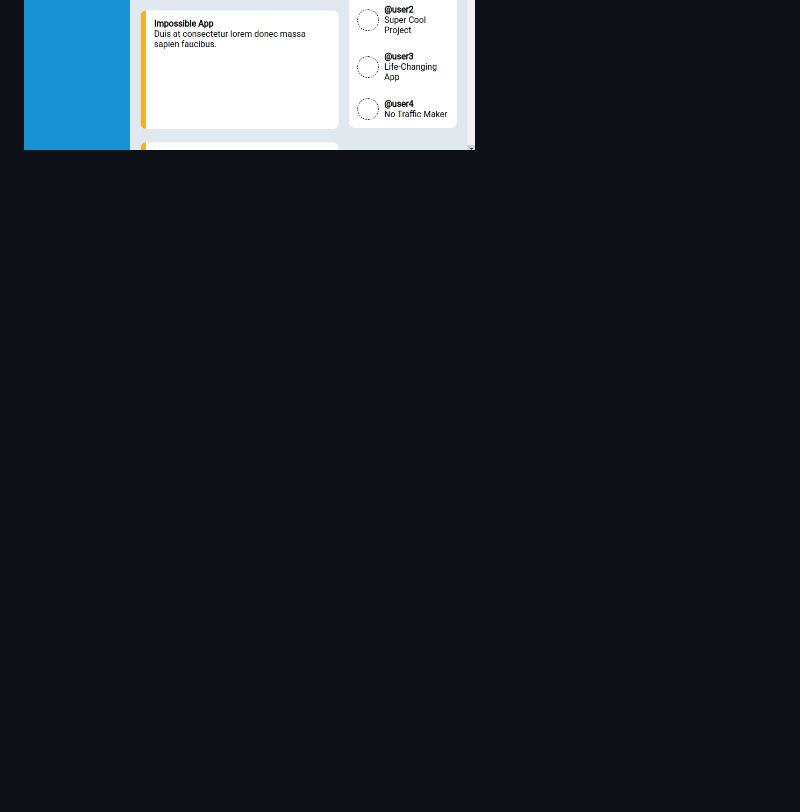
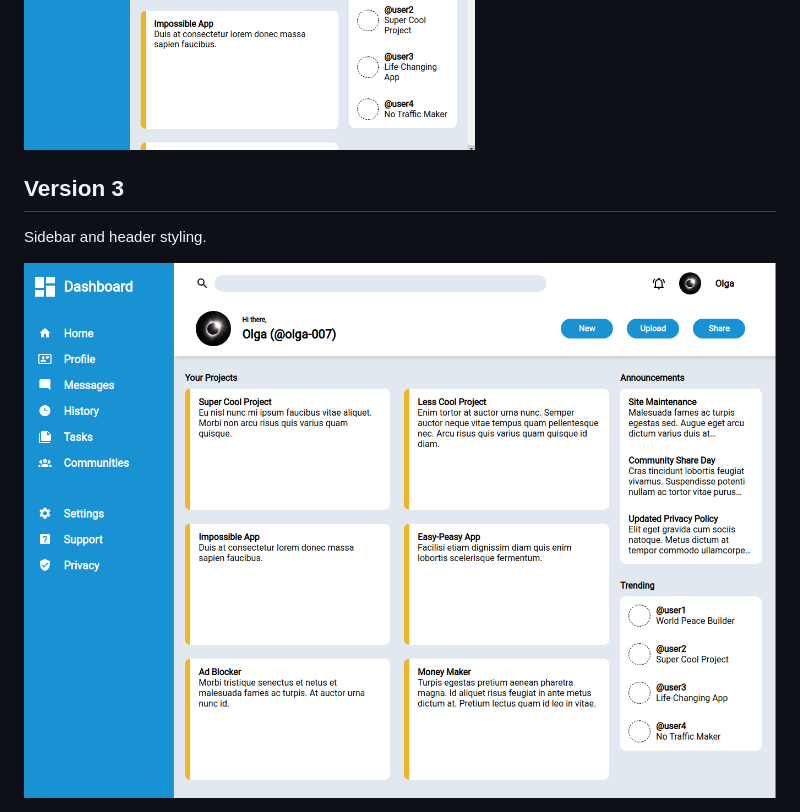
Before and after one commit to olga-007/admin-dashboard, a Markdown page: README.md, the part around the change. Rendered like a GitHub page; pictures changed too: versions/version3.png (added); blank space fills up the shorter version.

Commit message:
Add version 3 screenshot

```diff
--- a/README.md
+++ b/README.md
@@ -18,3 +18,9 @@ High-level styling. I made "Your Projects" section responsive, that's why it doe
 <img src="./versions/version2a.png">
 
 <img width="60%" src="./versions/version2b.png">
+
+
+## Version 3
+Sidebar and header styling.
+
+<img src="./versions/version3.png">
```
